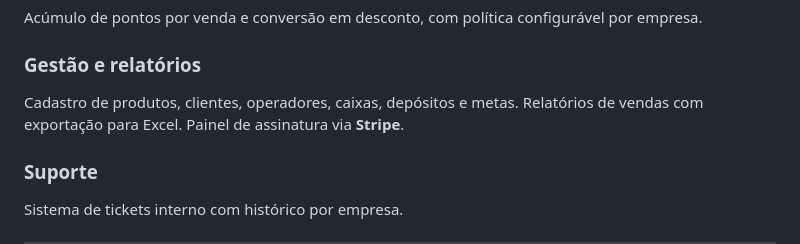
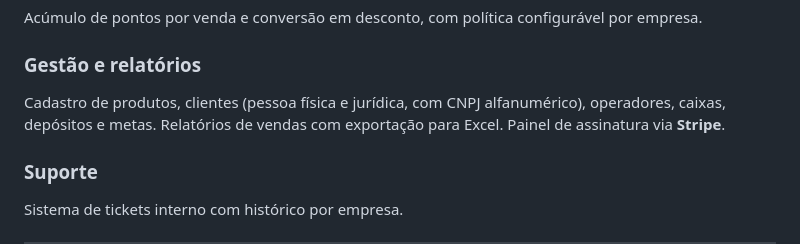
Before and after one commit to carloseduardo22-rjce/kalles, a Markdown page: README.md, the part around the change. GitHub-like rendering.

```diff
--- a/README.md
+++ b/README.md
@@ -50,7 +50,7 @@ Emissão de documento fiscal eletrônico com ambiente de homologação e produç
 Acúmulo de pontos por venda e conversão em desconto, com política configurável por empresa.
 
 ### Gestão e relatórios
-Cadastro de produtos, clientes, operadores, caixas, depósitos e metas. Relatórios de vendas com exportação para Excel. Painel de assinatura via **Stripe**.
+Cadastro de produtos, clientes (pessoa física e jurídica, com CNPJ alfanumérico), operadores, caixas, depósitos e metas. Relatórios de vendas com exportação para Excel. Painel de assinatura via **Stripe**.
 
 ### Suporte
 Sistema de tickets interno com histórico por empresa.
```
Also changed, not shown: docs/requisitos/RF-001-cliente-pessoa-juridica.md (+2 -1 lines).
